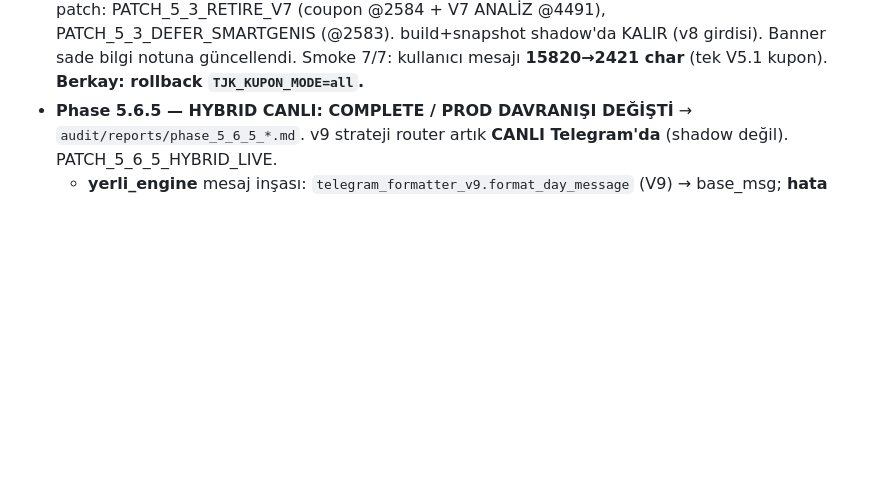
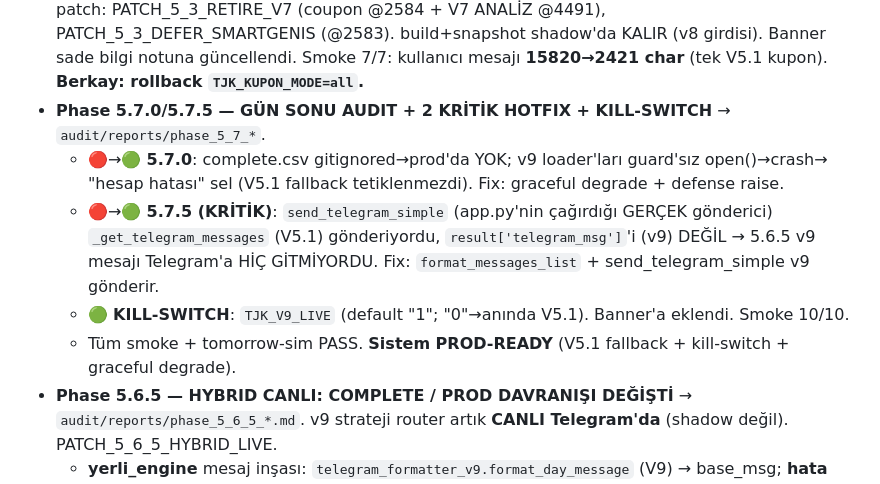
Before and after one commit to BerkayMangal/tjk-ganyan-bot, a Markdown page: CLAUDE.md, the part around the change. Rendered like a GitHub page; blank space fills up the shorter version.

```diff
--- a/CLAUDE.md
+++ b/CLAUDE.md
@@ -154,6 +154,14 @@ agftablosu.com çökerse hepsi çöker. Fallback sadece **kod hatalarına / modu
   PATCH_5_3_RETIRE_V7 (coupon @2584 + V7 ANALİZ @4491), PATCH_5_3_DEFER_SMARTGENIS (@2583).
   build+snapshot shadow'da KALIR (v8 girdisi). Banner sade bilgi notuna güncellendi. Smoke 7/7:
   kullanıcı mesajı **15820→2421 char** (tek V5.1 kupon). **Berkay: rollback `TJK_KUPON_MODE=all`.**
+- **Phase 5.7.0/5.7.5 — GÜN SONU AUDIT + 2 KRİTİK HOTFIX + KILL-SWITCH** → `audit/reports/phase_5_7_*`.
+  - 🔴→🟢 **5.7.0**: complete.csv gitignored→prod'da YOK; v9 loader'ları guard'sız open()→crash→
+    "hesap hatası" sel (V5.1 fallback tetiklenmezdi). Fix: graceful degrade + defense raise.
+  - 🔴→🟢 **5.7.5 (KRİTİK)**: `send_telegram_simple` (app.py'nin çağırdığı GERÇEK gönderici)
+    `_get_telegram_messages` (V5.1) gönderiyordu, `result['telegram_msg']`'i (v9) DEĞİL → 5.6.5
+    v9 mesajı Telegram'a HİÇ GİTMİYORDU. Fix: `format_messages_list` + send_telegram_simple v9 gönderir.
+  - 🟢 **KILL-SWITCH**: `TJK_V9_LIVE` (default "1"; "0"→anında V5.1). Banner'a eklendi. Smoke 10/10.
+  - Tüm smoke + tomorrow-sim PASS. **Sistem PROD-READY** (V5.1 fallback + kill-switch + graceful degrade).
 - **Phase 5.6.5 — HYBRID CANLI: COMPLETE / PROD DAVRANIŞI DEĞİŞTİ** → `audit/reports/phase_5_6_5_*.md`.
   v9 strateji router artık **CANLI Telegram'da** (shadow değil). PATCH_5_6_5_HYBRID_LIVE.
   - **yerli_engine** mesaj inşası: `telegram_formatter_v9.format_day_message` (V9) → base_msg;
```
Also changed, not shown: audit/reports/BERKAY_QUICK_REFERENCE_2026_05_24.md (added, +42 -0 lines), audit/reports/phase_5_7_5_FINAL_READINESS.md (added, +47 -0 lines).
